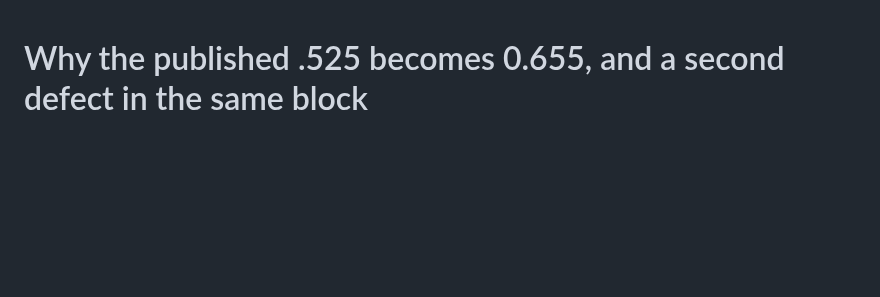
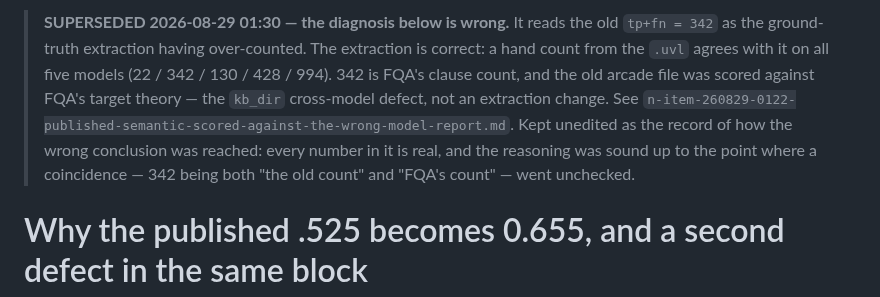
Before and after one commit to manleviet/AcqMSS, a Markdown page: plans/reports/published-semantic-f1-260829-0044-ground-truth-clause-set-shrank-report.md, the part around the change. Drawn GitHub-style; blank space fills up the shorter version.

Commit message:
docs: mark the over-count diagnosis superseded; 342 was FQA's clause count

```diff
--- a/plans/reports/published-semantic-f1-260829-0044-ground-truth-clause-set-shrank-report.md
+++ b/plans/reports/published-semantic-f1-260829-0044-ground-truth-clause-set-shrank-report.md
@@ -1,3 +1,14 @@
+> **SUPERSEDED 2026-08-29 01:30 — the diagnosis below is wrong.** It reads the old
+> `tp+fn = 342` as the ground-truth extraction having over-counted. The extraction is
+> correct: a hand count from the `.uvl` agrees with it on all five models
+> (22 / 342 / 130 / 428 / 994). 342 is FQA's clause count, and the old arcade file was
+> scored against FQA's target theory — the `kb_dir` cross-model defect, not an extraction
+> change. See
+> `n-item-260829-0122-published-semantic-scored-against-the-wrong-model-report.md`.
+> Kept unedited as the record of how the wrong conclusion was reached: every number in it
+> is real, and the reasoning was sound up to the point where a coincidence — 342 being both
+> "the old count" and "FQA's count" — went unchecked.
+
 # Why the published .525 becomes 0.655, and a second defect in the same block
 
 Date 2026-08-29. Branch `feat/sosym-r1`. `evaluation.tex:363` reports semantic F1 **.525**
```
